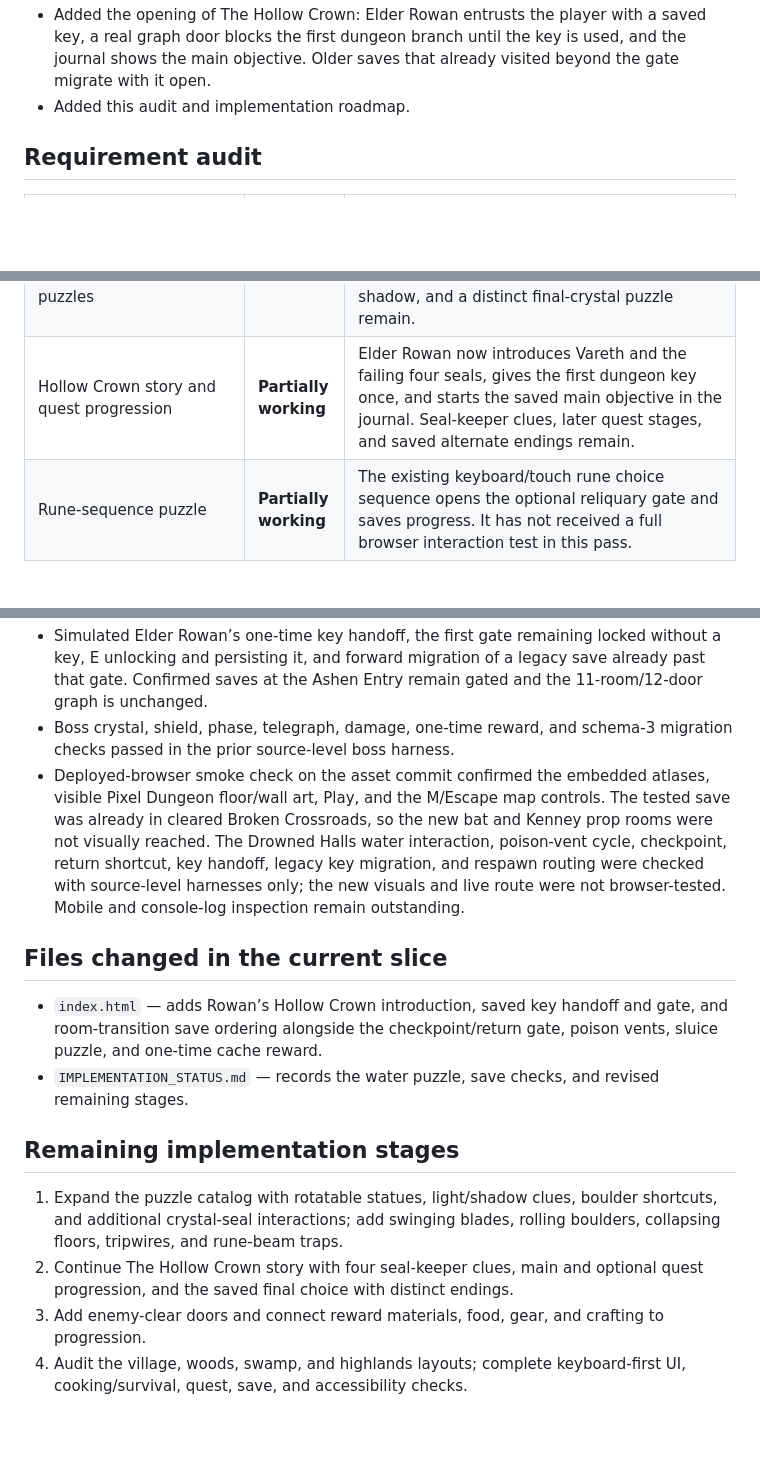
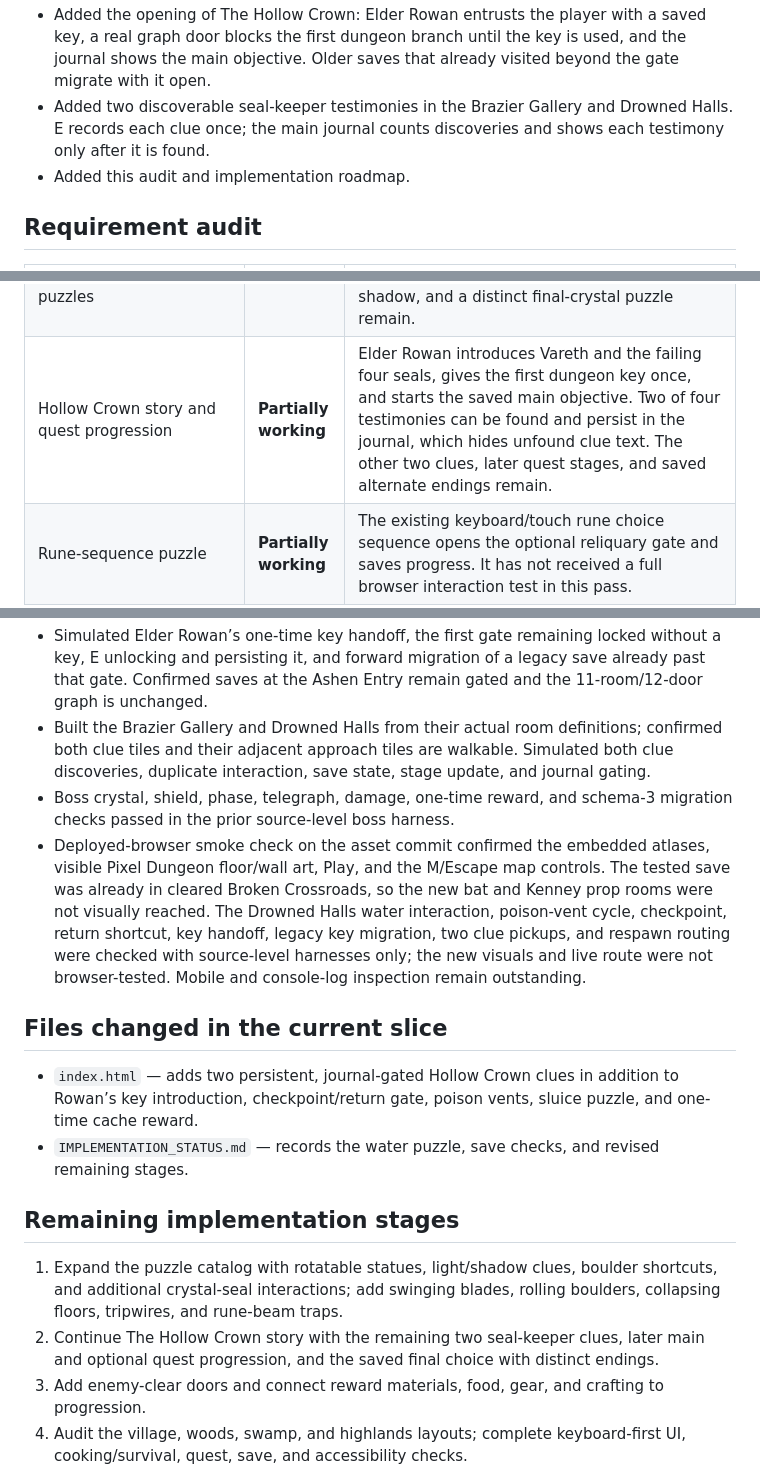
Before and after one commit to powerpug404/dragonbound-quest, a Markdown page: IMPLEMENTATION_STATUS.md, 3 parts joined by grey strips. GitHub-like rendering; blank space fills up the shorter version.

Commit message:
Record two Hollow Crown clue discoveries

```diff
--- a/IMPLEMENTATION_STATUS.md
+++ b/IMPLEMENTATION_STATUS.md
@@ -35,6 +35,7 @@ Project shape: one `index.html` containing the game markup, styles, JavaScript,
 - Added Drowned Halls as the water-mechanism room. A reachable sluice lever drains or refills a four-tile flooded passage; draining exposes a cache worth 40 gold and one frost crystal. The room state, chest state, collision, and one-time reward persist without changing the save version.
 - Added an attunable rest sigil and return gate in Broken Crossroads. The sigil persists as the dungeon checkpoint, opens a shortcut back to Ashen Entry, and is used for dungeon respawns; defeats outside the dungeon still return to the village.
 - Added the opening of The Hollow Crown: Elder Rowan entrusts the player with a saved key, a real graph door blocks the first dungeon branch until the key is used, and the journal shows the main objective. Older saves that already visited beyond the gate migrate with it open.
+- Added two discoverable seal-keeper testimonies in the Brazier Gallery and Drowned Halls. E records each clue once; the main journal counts discoveries and shows each testimony only after it is found.
 - Added this audit and implementation roadmap.
 
 ## Requirement audit
@@ -55,7 +56,7 @@ Project shape: one `index.html` containing the game markup, styles, JavaScript,
 | Actual dynamic lighting and wall-occluded visibility | **Partially working** | A room-sized darkness mask, player-centered accessibility reveal, warm torches, blue crystals, violet rune light, wall/sealed-door occlusion, and brief Ember/Mending illumination are implemented. Brightness and reduced motion affect the mask. Detection-spell reveals and light-revealed clues/secrets remain; browser/mobile performance has not been reviewed. |
 | Torch puzzle | **Working** | Three braziers can be lit independently with E; the third opens the connected sealed gate. The state is saved. |
 | Movable-block/pressure-plate, mirror-beam, water, statue, boulder, shadow, and final-crystal puzzles | **Partially working** | The block/plate and mirror-beam puzzles persist. Drowned Halls now has a valve-controlled flooded cache corridor: water blocks movement until drained, and the cache reward is one-time and saved. Statue, boulder, shadow, and a distinct final-crystal puzzle remain. |
-| Hollow Crown story and quest progression | **Partially working** | Elder Rowan now introduces Vareth and the failing four seals, gives the first dungeon key once, and starts the saved main objective in the journal. Seal-keeper clues, later quest stages, and saved alternate endings remain.
+| Hollow Crown story and quest progression | **Partially working** | Elder Rowan introduces Vareth and the failing four seals, gives the first dungeon key once, and starts the saved main objective. Two of four testimonies can be found and persist in the journal, which hides unfound clue text. The other two clues, later quest stages, and saved alternate endings remain.
 | Rune-sequence puzzle | **Partially working** | The existing keyboard/touch rune choice sequence opens the optional reliquary gate and saves progress. It has not received a full browser interaction test in this pass. |
 | Reusable traps with warnings and fair reset timing | **Partially working** | Spikes, fire vents, and poison vents use idle, warning, active, cooldown, and reset phases, with visible warnings and damage to players and enemies. The pressure plate opens a gate. Swinging blades, rolling boulders, collapsing floors, tripwires, and rune beams remain; live timing review remains. |
 | Attack/defense mutual exclusion and keyboard/touch controls | **Partially working** | Existing shared attack/block handlers and cooldown logic were preserved byte-for-byte in the input section. This pass did not run live browser input tests. |
@@ -95,18 +96,19 @@ Project shape: one `index.html` containing the game markup, styles, JavaScript,
 - Saved and reloaded the sluice and cache flags through `dragonboundPolishedSave`; both persist at schema version 4. Older saves with no sluice fields retain the safe false defaults.
 - Exercised checkpoint activation and JSON save/reload; verified the shortcut saves the source room before returning to Ashen Entry, dungeon defeat returns to the saved checkpoint, and a defeat outside the dungeon retains the village fallback. Confirmed the checkpoint sigil and shortcut portal are nonblocking and the room/door graph is unchanged.
 - Simulated Elder Rowan’s one-time key handoff, the first gate remaining locked without a key, E unlocking and persisting it, and forward migration of a legacy save already past that gate. Confirmed saves at the Ashen Entry remain gated and the 11-room/12-door graph is unchanged.
+- Built the Brazier Gallery and Drowned Halls from their actual room definitions; confirmed both clue tiles and their adjacent approach tiles are walkable. Simulated both clue discoveries, duplicate interaction, save state, stage update, and journal gating.
 - Boss crystal, shield, phase, telegraph, damage, one-time reward, and schema-3 migration checks passed in the prior source-level boss harness.
-- Deployed-browser smoke check on the asset commit confirmed the embedded atlases, visible Pixel Dungeon floor/wall art, Play, and the M/Escape map controls. The tested save was already in cleared Broken Crossroads, so the new bat and Kenney prop rooms were not visually reached. The Drowned Halls water interaction, poison-vent cycle, checkpoint, return shortcut, key handoff, legacy key migration, and respawn routing were checked with source-level harnesses only; the new visuals and live route were not browser-tested. Mobile and console-log inspection remain outstanding.
+- Deployed-browser smoke check on the asset commit confirmed the embedded atlases, visible Pixel Dungeon floor/wall art, Play, and the M/Escape map controls. The tested save was already in cleared Broken Crossroads, so the new bat and Kenney prop rooms were not visually reached. The Drowned Halls water interaction, poison-vent cycle, checkpoint, return shortcut, key handoff, legacy key migration, two clue pickups, and respawn routing were checked with source-level harnesses only; the new visuals and live route were not browser-tested. Mobile and console-log inspection remain outstanding.
 
 ## Files changed in the current slice
 
-- `index.html` — adds Rowan’s Hollow Crown introduction, saved key handoff and gate, and room-transition save ordering alongside the checkpoint/return gate, poison vents, sluice puzzle, and one-time cache reward.
+- `index.html` — adds two persistent, journal-gated Hollow Crown clues in addition to Rowan’s key introduction, checkpoint/return gate, poison vents, sluice puzzle, and one-time cache reward.
 - `IMPLEMENTATION_STATUS.md` — records the water puzzle, save checks, and revised remaining stages.
 
 ## Remaining implementation stages
 
 1. Expand the puzzle catalog with rotatable statues, light/shadow clues, boulder shortcuts, and additional crystal-seal interactions; add swinging blades, rolling boulders, collapsing floors, tripwires, and rune-beam traps.
-2. Continue The Hollow Crown story with four seal-keeper clues, main and optional quest progression, and the saved final choice with distinct endings.
+2. Continue The Hollow Crown story with the remaining two seal-keeper clues, later main and optional quest progression, and the saved final choice with distinct endings.
 3. Add enemy-clear doors and connect reward materials, food, gear, and crafting to progression.
 4. Audit the village, woods, swamp, and highlands layouts; complete keyboard-first UI, cooking/survival, quest, save, and accessibility checks.
 5. Run desktop and mobile playthroughs from the title screen through the boss, including map fog-of-war, combat mutual exclusion, puzzles, responsive panels, and save/reload.
```
